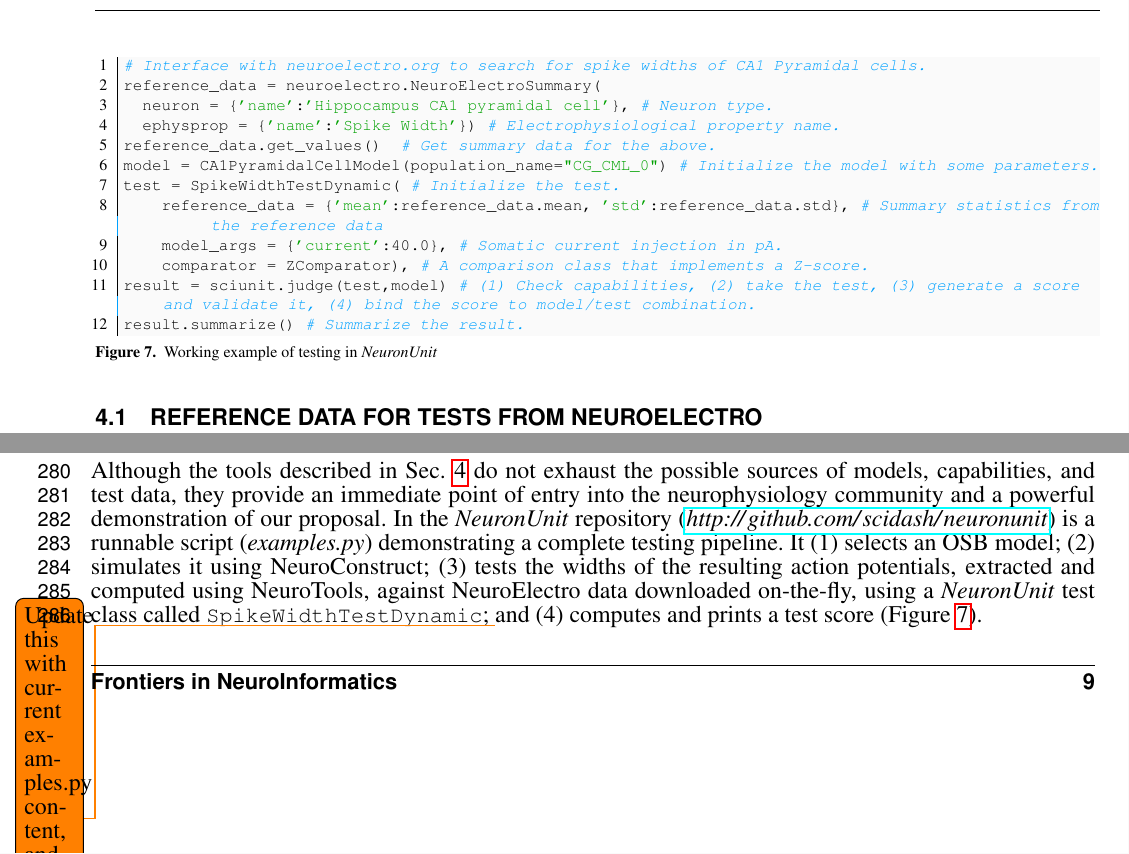
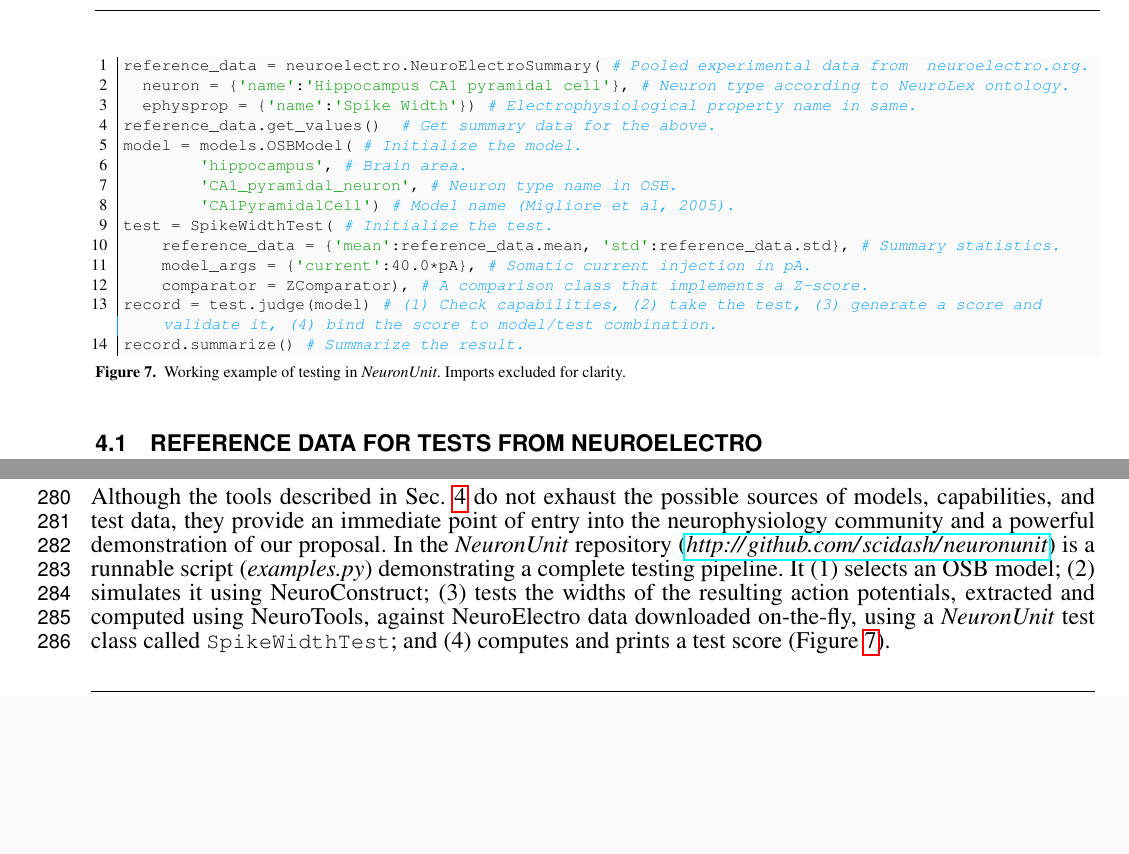
Before and after one commit to rgerkin/papers, a LaTeX document (NeurounitFrontiers/Paper.tex): two parts of pages 8 and 9 of 13, joined at a grey line, cut at the place of the change, the shorter picture padded with empty space. Compiled offline with pdfLaTeX.

Commit message:
Revised example script and added reference to bib

```diff
--- a/NeurounitFrontiers/Paper.tex
+++ b/NeurounitFrontiers/Paper.tex
@@ -15,6 +15,7 @@
 \usepackage{todonotes}
 \usepackage{url}
 \usepackage{lineno}
+\usepackage{upquote}
 %\usepackage{natbib}
 %\usepackage{caption}
 
@@ -380,21 +381,23 @@
 \subsection{Reference Data for Tests from NeuroElectro}\label{sec:neuroelectro}
 \begin{figure}
 \begin{python}
-# Interface with neuroelectro.org to search for spike widths of CA1 Pyramidal cells.
-reference_data = neuroelectro.NeuroElectroSummary(
-  neuron = {'name':'Hippocampus CA1 pyramidal cell'}, # Neuron type.
-  ephysprop = {'name':'Spike Width'}) # Electrophysiological property name.
+reference_data = neuroelectro.NeuroElectroSummary( # Pooled experimental data from  neuroelectro.org.
+  neuron = {'name':'Hippocampus CA1 pyramidal cell'}, # Neuron type according to NeuroLex ontology.
+  ephysprop = {'name':'Spike Width'}) # Electrophysiological property name in same.
 reference_data.get_values()  # Get summary data for the above.
-model = CA1PyramidalCellModel(population_name="CG_CML_0") # Initialize the model with some parameters.
-test = SpikeWidthTestDynamic( # Initialize the test.
-	reference_data = {'mean':reference_data.mean, 'std':reference_data.std}, # Summary statistics from the reference data
-	model_args = {'current':40.0}, # Somatic current injection in pA.
+model = models.OSBModel( # Initialize the model.
+        'hippocampus', # Brain area.
+        'CA1_pyramidal_neuron', # Neuron type name in OSB.
+        'CA1PyramidalCell') # Model name (Migliore et al, 2005).
+test = SpikeWidthTest( # Initialize the test.
+	reference_data = {'mean':reference_data.mean, 'std':reference_data.std}, # Summary statistics.
+	model_args = {'current':40.0*pA}, # Somatic current injection in pA.
 	comparator = ZComparator), # A comparison class that implements a Z-score.
-result = sciunit.judge(test,model) # (1) Check capabilities, (2) take the test, (3) generate a score and validate it, (4) bind the score to model/test combination.
-result.summarize() # Summarize the result.
+record = test.judge(model) # (1) Check capabilities, (2) take the test, (3) generate a score and validate it, (4) bind the score to model/test combination.
+record.summarize() # Summarize the result.
 \end{python}
 \vspace{-15px}
-\caption{Working example of testing in \textit{NeuronUnit}}
+\caption{Working example of testing in \textit{NeuronUnit}. Imports excluded for clarity.}
 \label{fig:neuronunit_example}
 
 \end{figure}
@@ -465,7 +468,7 @@
 In the \textit{NeuronUnit} repository (\url{http://github.com/scidash/neuronunit}) is a runnable script (\textit{examples.py}) demonstrating a complete testing pipeline.
 It (1) selects an OSB model;
 (2) simulates it using NeuroConstruct;
-(3) tests the widths of the resulting action potentials, extracted and computed using NeuroTools, against NeuroElectro data downloaded on-the-fly, using a \textit{NeuronUnit} test class called \verbx{SpikeWidthTestDynamic}; \todo{Update this with current examples.py content, and changed to ipython notebook notation}
+(3) tests the widths of the resulting action potentials, extracted and computed using NeuroTools, against NeuroElectro data downloaded on-the-fly, using a \textit{NeuronUnit} test class called \verbx{SpikeWidthTest};
 and (4) computes and prints a test score (Figure~\ref{fig:neuronunit_example}).
 
 
```
Also changed, not shown: NeurounitFrontiers/references.bib (+13 -0 lines).
